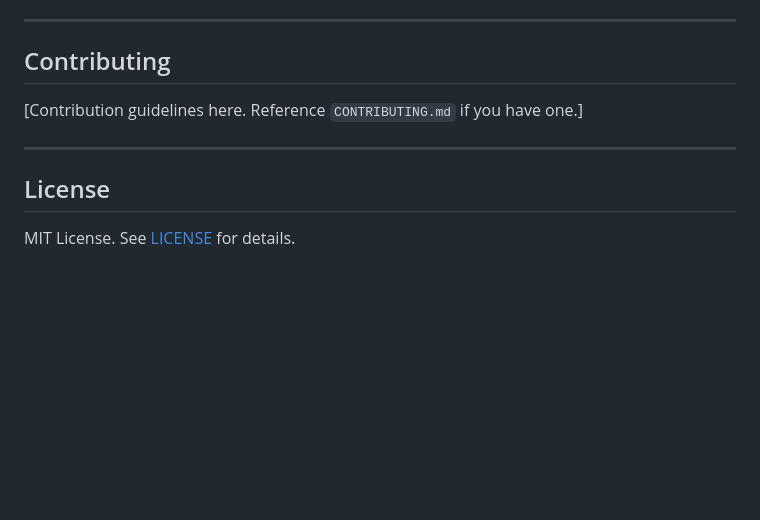
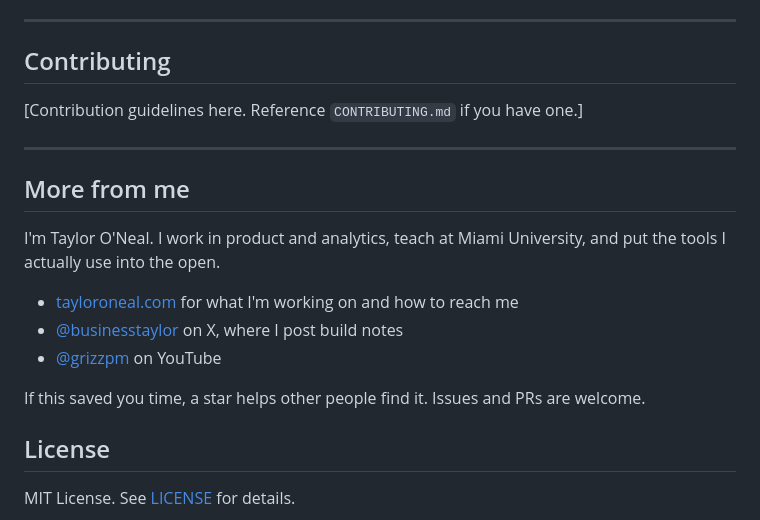
Before and after one commit to TaylorONeal/SaaS-Viber, a Markdown page: README.md, the part around the change. Rendered like a GitHub page; blank space fills up the shorter version.

Commit message:
docs: restructure README and add project links
Sharpen the opening into a one-line value prop plus a concrete "why this
exists", and add a consistent footer linking tayloroneal.com, X and YouTube.
Related projects are cross-linked where they genuinely connect.

Co-Authored-By: Claude Opus 5 <noreply@anthropic.com>
Claude-Session: https://claude.ai/code/session_01CcJELNMq9fbsBh5GiHh7Dw

```diff
--- a/README.md
+++ b/README.md
@@ -269,6 +269,17 @@ Key architectural decisions are documented in the `decisions/` folder:
 
 ---
 
+## More from me
+
+I'm Taylor O'Neal. I work in product and analytics, teach at Miami University, and put the
+tools I actually use into the open.
+
+- [tayloroneal.com](https://www.tayloroneal.com) for what I'm working on and how to reach me
+- [@businesstaylor](https://x.com/businesstaylor) on X, where I post build notes
+- [@grizzpm](https://www.youtube.com/@grizzpm) on YouTube
+
+If this saved you time, a star helps other people find it. Issues and PRs are welcome.
+
 ## License
 
 <!-- TEMPLATE: Replace with your chosen license. See the LICENSE file for a -->
```
